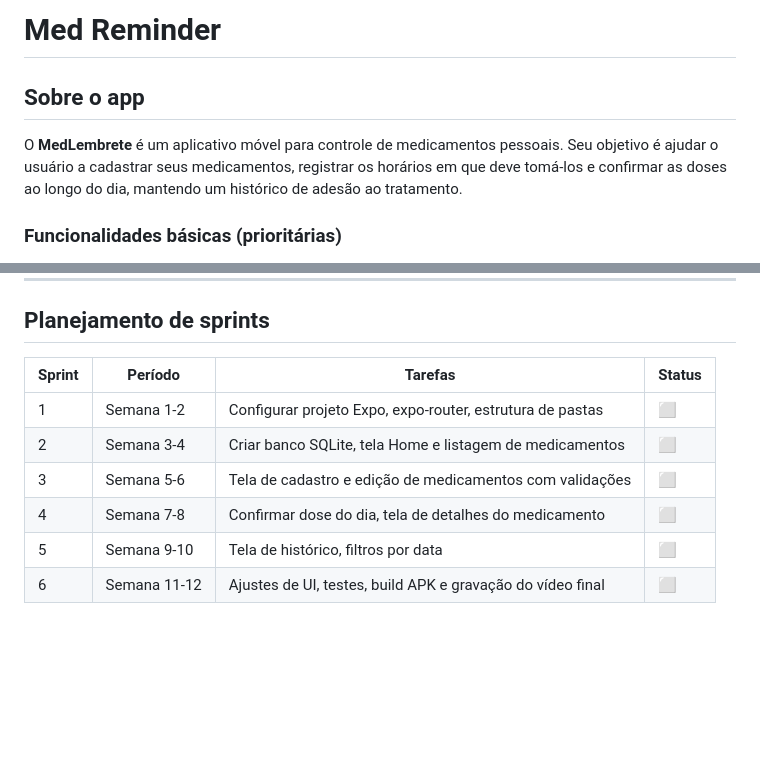
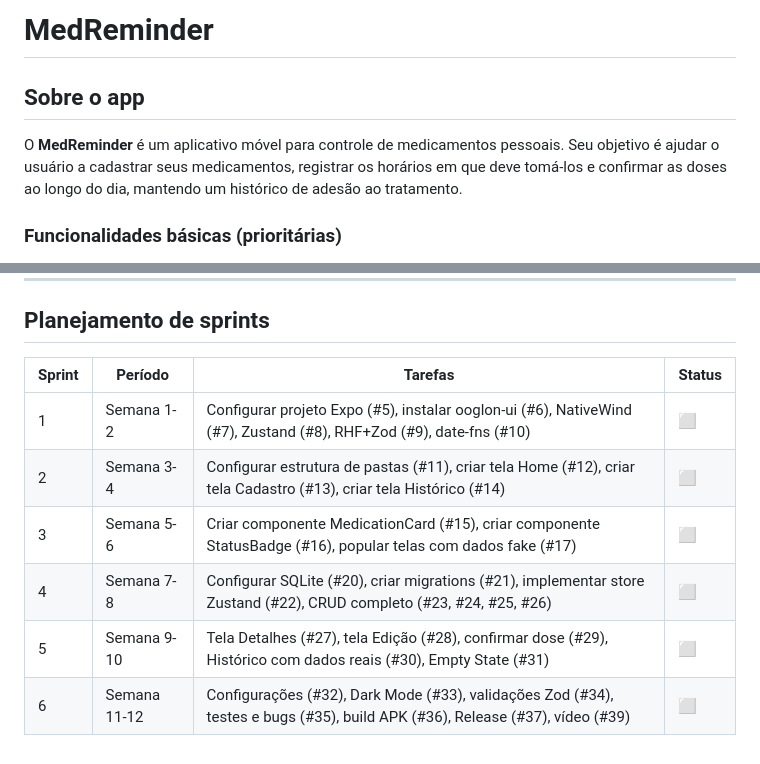
Before and after one commit to eduardo-padilha-dev/app-med-reminder, a Markdown page: README.md, 2 parts joined by grey strips. GitHub-like rendering; blank space fills up the shorter version.

Commit message:
docs: fix the readme

```diff
--- a/README.md
+++ b/README.md
@@ -1,8 +1,8 @@
-# Med Reminder
+# MedReminder
 
 ## Sobre o app
 
-O **MedLembrete** é um aplicativo móvel para controle de medicamentos pessoais.
+O **MedReminder** é um aplicativo móvel para controle de medicamentos pessoais.
 Seu objetivo é ajudar o usuário a cadastrar seus medicamentos, registrar
 os horários em que deve tomá-los e confirmar as doses ao longo do dia,
 mantendo um histórico de adesão ao tratamento.
@@ -68,11 +68,11 @@ solução nativa do Expo para SQLite em dispositivos móveis.
 
 ## Planejamento de sprints
 
-| Sprint | Período      | Tarefas                                                                 | Status |
-|--------|--------------|-------------------------------------------------------------------------|--------|
-| 1      | Semana 1-2   | Configurar projeto Expo, expo-router, estrutura de pastas               | ⬜     |
-| 2      | Semana 3-4   | Criar banco SQLite, tela Home e listagem de medicamentos                | ⬜     |
-| 3      | Semana 5-6   | Tela de cadastro e edição de medicamentos com validações                | ⬜     |
-| 4      | Semana 7-8   | Confirmar dose do dia, tela de detalhes do medicamento                  | ⬜     |
-| 5      | Semana 9-10  | Tela de histórico, filtros por data                                     | ⬜     |
-| 6      | Semana 11-12 | Ajustes de UI, testes, build APK e gravação do vídeo final              | ⬜     |
+| Sprint | Período      | Tarefas                                                                                          | Status |
+|--------|--------------|--------------------------------------------------------------------------------------------------|--------|
+| 1      | Semana 1-2   | Configurar projeto Expo (#5), instalar ooglon-ui (#6), NativeWind (#7), Zustand (#8), RHF+Zod (#9), date-fns (#10) | ⬜     |
+| 2      | Semana 3-4   | Configurar estrutura de pastas (#11), criar tela Home (#12), criar tela Cadastro (#13), criar tela Histórico (#14) | ⬜     |
+| 3      | Semana 5-6   | Criar componente MedicationCard (#15), criar componente StatusBadge (#16), popular telas com dados fake (#17) | ⬜     |
+| 4      | Semana 7-8   | Configurar SQLite (#20), criar migrations (#21), implementar store Zustand (#22), CRUD completo (#23, #24, #25, #26) | ⬜     |
+| 5      | Semana 9-10  | Tela Detalhes (#27), tela Edição (#28), confirmar dose (#29), Histórico com dados reais (#30), Empty State (#31) | ⬜     |
+| 6      | Semana 11-12 | Configurações (#32), Dark Mode (#33), validações Zod (#34), testes e bugs (#35), build APK (#36), Release (#37), vídeo (#39) | ⬜     |
```
